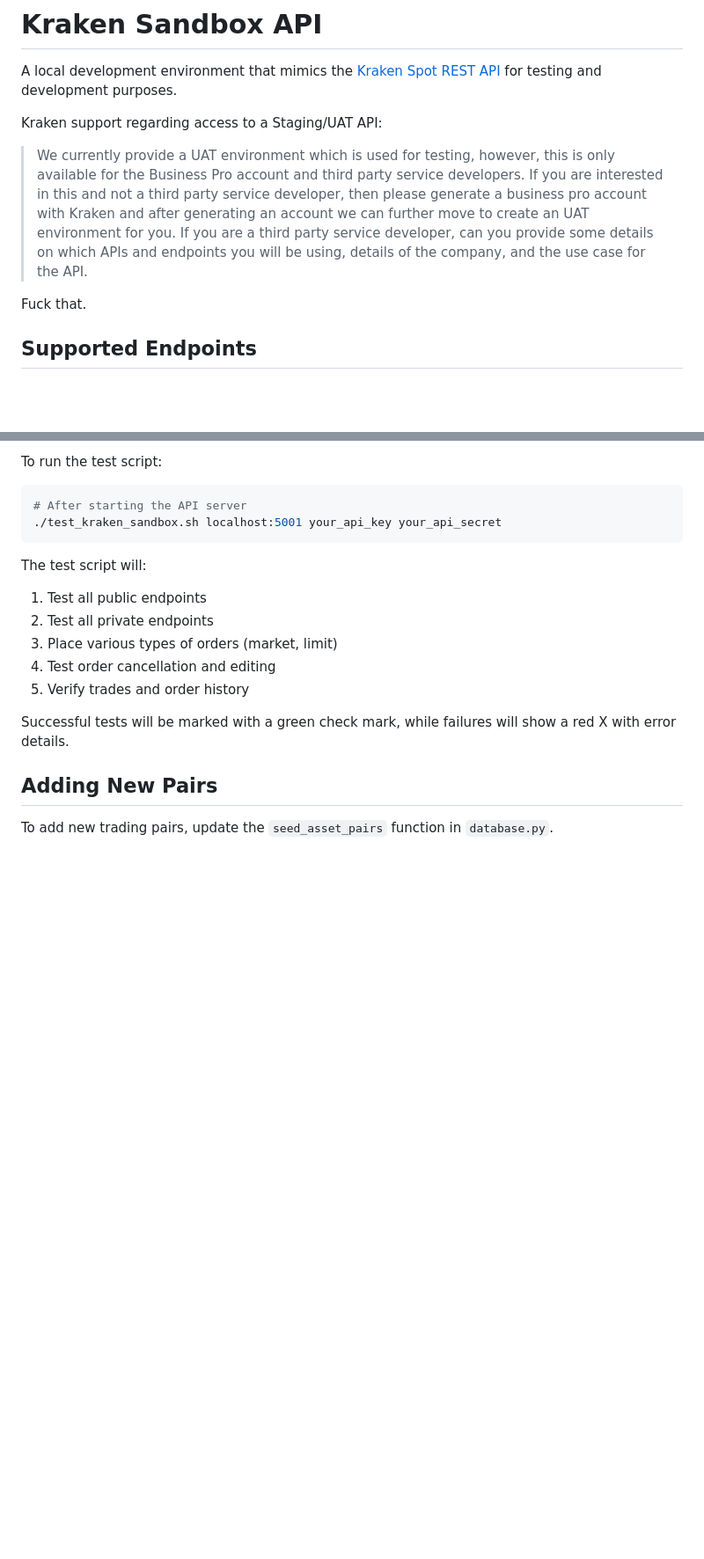
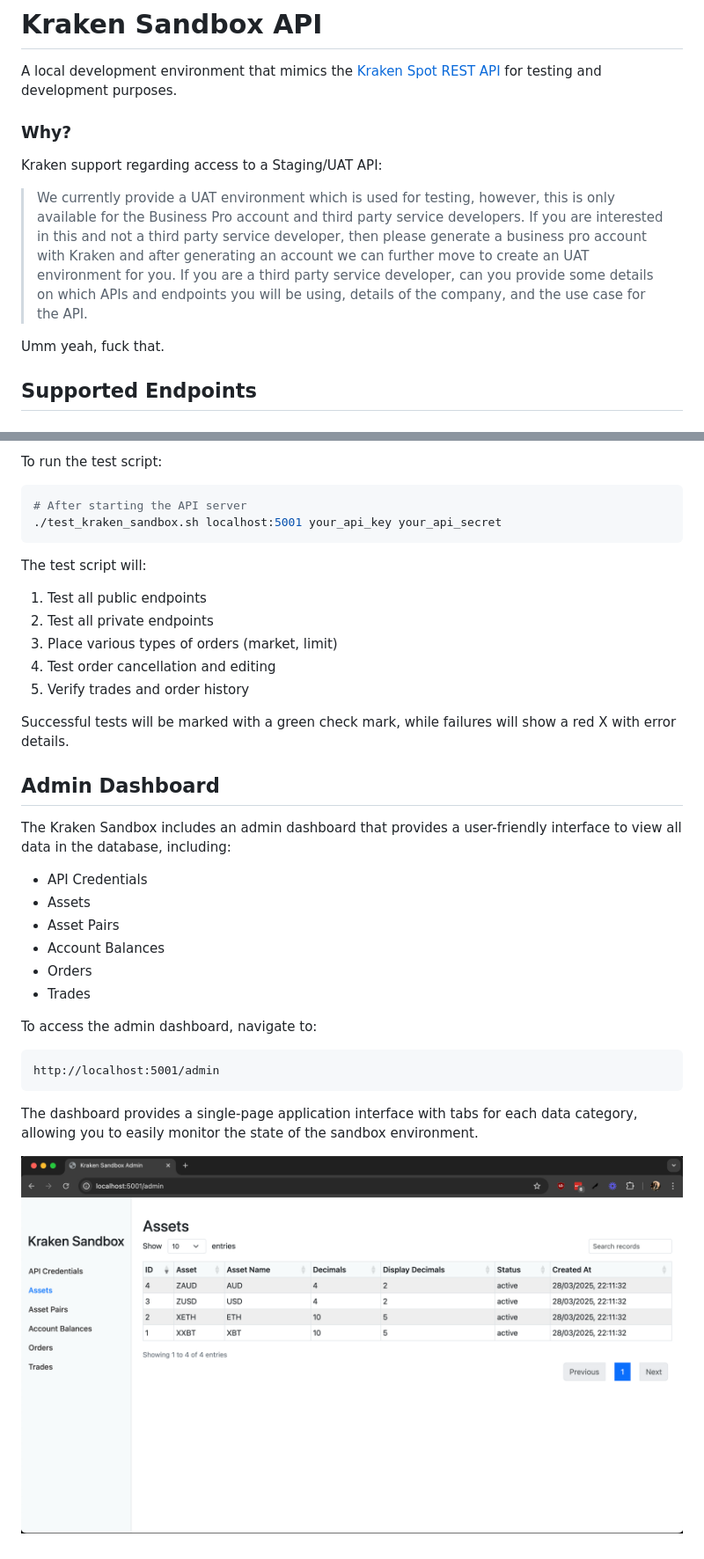
Before and after one commit to sudosammy/kraken-sandbox, a Markdown page: README.md, 2 parts joined by grey strips. Shown: that part at 88% size. GitHub-like rendering; pictures changed too: static/sandbox-sc.png (added); blank space fills up the shorter version.

Commit message:
SPA view

````diff
--- a/README.md
+++ b/README.md
@@ -2,11 +2,12 @@
 
 A local development environment that mimics the [Kraken Spot REST API](https://docs.kraken.com/api/docs/rest-api/add-order) for testing and development purposes.
 
+### Why?
 Kraken support regarding access to a Staging/UAT API:
 > We currently provide a UAT environment which is used for testing, however, this is only available for the Business Pro account and third party service developers. If you are interested in this and not a third party service developer, then please generate a business pro account with Kraken and after generating an account we can further move to create an UAT environment for you.
 > If you are a third party service developer, can you provide some details on which APIs and endpoints you will be using, details of the company, and the use case for the API.
 
-Fuck that.
+Umm yeah, fuck that.
 
 ## Supported Endpoints
 
@@ -139,6 +144,22 @@ The test script will:
 
 Successful tests will be marked with a green check mark, while failures will show a red X with error details.
 
-## Adding New Pairs
+## Admin Dashboard
 
-To add new trading pairs, update the `seed_asset_pairs` function in `database.py`.
+The Kraken Sandbox includes an admin dashboard that provides a user-friendly interface to view all data in the database, including:
+
+- API Credentials
+- Assets
+- Asset Pairs
+- Account Balances
+- Orders
+- Trades
+
+To access the admin dashboard, navigate to:
+```
+http://localhost:5001/admin
+```
+
+The dashboard provides a single-page application interface with tabs for each data category, allowing you to easily monitor the state of the sandbox environment.
+
+![Kraken Sandbox Admin Dashboard](static/sandbox-sc.png)
````
Also changed, not shown: other parts of README.md (+6 -2 lines), 5 other files.
